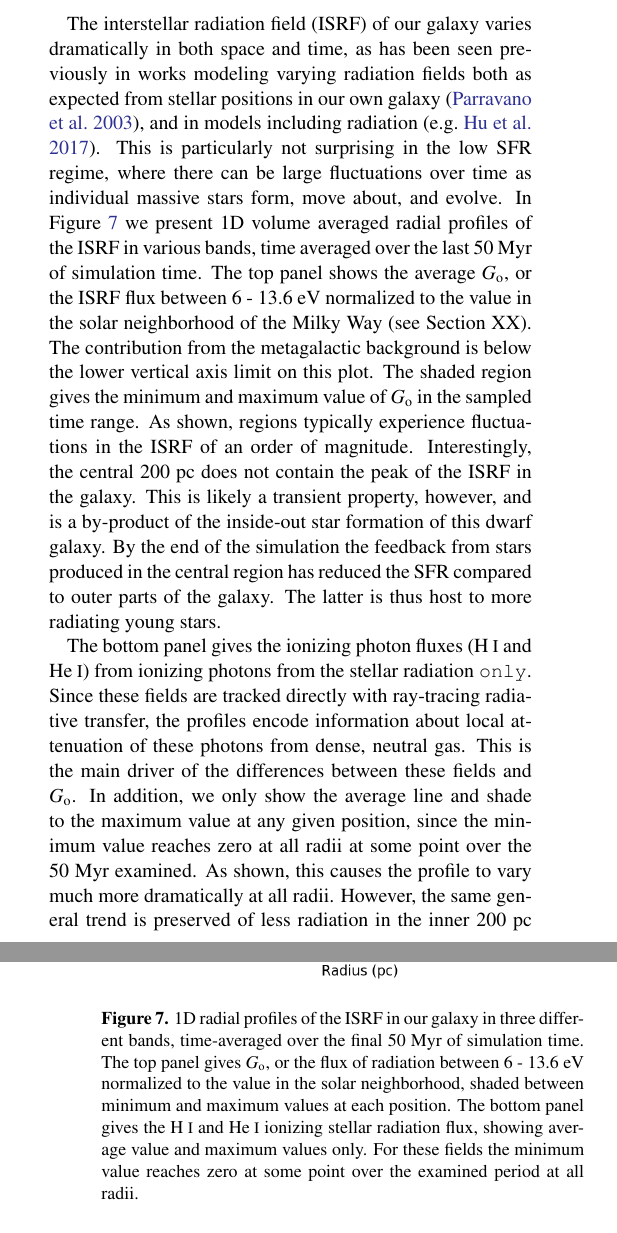
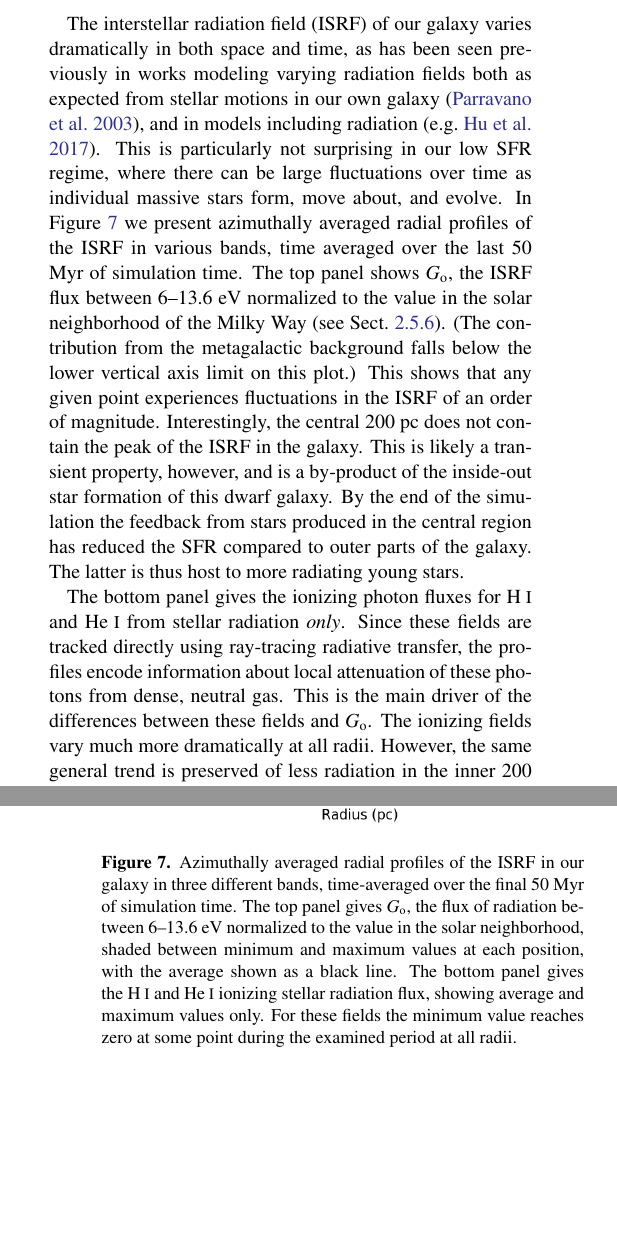
Before and after one commit to aemerick/Papers, a LaTeX paper (main.tex): two parts of the columns of pages 12 and 15 of 29, joined at a grey line, cut so that both start at the same text, the shorter picture padded with empty space. Compiled offline with pdfLaTeX; a LaTeX package or settings file that is missing is left out.

Commit message:
finished 4.4

```diff
--- a/main.tex
+++ b/main.tex
@@ -378,21 +382,39 @@ The mass of the ISM in our dwarf galaxy is dominated by the CNM over the entire
 
 The interstellar radiation field (ISRF) of our galaxy varies dramatically in both space and time, as has been seen previously in works modeling varying radiation fields
 %mm
-   both as expected from stellar positions in our own galaxy \citep{Parravano2003},
+   both as expected from stellar motions in our own galaxy \citep{Parravano2003},
    and in models including radiation \citep[e.g.][]{Hu2017}.
-This is particularly not surprising in the low SFR regime, where there can be large fluctuations over time
+This is particularly not surprising in our low SFR regime, where there can be large fluctuations over time
 %mm in proximity to a massive, radiating star.
     as individual massive stars form, move about, and evolve.
-In Figure~\ref{fig:ISRF} we present 1D volume averaged radial profiles of the ISRF in various bands, time averaged over the last 50 Myr of simulation time. The top panel shows the average $G_{\rm o}$, or the ISRF flux between 6 - 13.6 eV normalized to the value in the solar neighborhood of the Milky Way (see Section XX). The contribution from the metagalactic background is below the lower vertical axis limit on this plot. The shaded region gives the minimum and maximum value of $G_{\rm o}$ in the sampled time range. As shown, regions typically experience fluctuations in the ISRF of an order of magnitude. Interestingly, the central 200 pc does not contain the peak of the ISRF in the galaxy. This is likely a transient property, however, and is a by-product of the inside-out star formation of this dwarf galaxy. By the end of the simulation the feedback from stars produced in the central region has reduced the SFR compared to outer parts of the galaxy. The latter is thus host to more radiating young stars.
+In Figure~\ref{fig:ISRF} we present
+%mm 1D volume-
+    azimuthally averaged radial profiles of the ISRF in various bands, time averaged over the last 50 Myr of simulation time. The top panel shows
+%mm the average value of
+$G_{\rm o}$, the ISRF flux between 6--13.6~eV normalized to the value in the solar neighborhood of the Milky Way (see Sect.~\ref{sec:diffusive heating}). (The contribution from the metagalactic background falls below the lower vertical axis limit on this plot.)
+%mm The shaded region gives the minimum and maximum value of $G_{\rm o}$ in the sampled time range. [redundant with caption]
+%mm As shown, regions typically experience
+    This shows that any given point experiences
+fluctuations in the ISRF of an order of magnitude. Interestingly, the central 200 pc does not contain the peak of the ISRF in the galaxy. This is likely a transient property, however, and is a by-product of the inside-out star formation of this dwarf galaxy. By the end of the simulation the feedback from stars produced in the central region has reduced the SFR compared to outer parts of the galaxy. The latter is thus host to more radiating young stars.
 
 \begin{figure}
 \includegraphics[width=0.95\linewidth]{G_o_profile} \\
 \includegraphics[width=0.95\linewidth]{ionizing_photon_profile}
-\caption{1D radial profiles of the ISRF in our galaxy in three different bands, time-averaged over the final 50 Myr of simulation time. The top panel gives $G_{\rm o}$, or the flux of radiation between 6 - 13.6 eV normalized to the value in the solar neighborhood, shaded between minimum and maximum values at each position. The bottom panel gives the \ion{H}{1} and \ion{He}{1} ionizing stellar radiation flux, showing average value and maximum values only. For these fields the minimum value reaches zero at some point over the examined period at all radii.}
+\caption{
+%mm 1D radial
+    Azimuthally averaged radial
+profiles of the ISRF in our galaxy in three different bands, time-averaged over the final 50 Myr of simulation time. The top panel gives $G_{\rm o}$, the flux of radiation between 6--13.6 eV normalized to the value in the solar neighborhood, shaded between minimum and maximum values at each position, with the average shown as a black line. The bottom panel gives the \ion{H}{1} and \ion{He}{1} ionizing stellar radiation flux, showing average and maximum values only. For these fields the minimum value reaches zero at some point during the examined period at all radii.}
 \label{fig:ISRF}
 \end{figure}
 
-The bottom panel gives the ionizing photon fluxes (\ion{H}{1} and \ion{He}{1}) from ionizing photons from the stellar radiation \texttt{only}. Since these fields are tracked directly with ray-tracing radiative transfer, the profiles encode information about local attenuation of these photons from dense, neutral gas. This is the main driver of the differences between these fields and $G_{\rm o}$. In addition, we only show the average line and shade to the maximum value at any given position, since the minimum value reaches zero at all radii at some point over the 50 Myr examined. As shown, this causes the profile to vary much more dramatically at all radii. However, the same general trend is preserved of less radiation in the inner 200 pc than the region between 200 and 400 pc, and an order of magnitude or more fluctuation at all radii. The rapid drop off beyond 400 pc is due to the rapid attenuation of ionizing photons by the cold gas at large radii (see Figure~\ref{fig:panel_x}).
+The bottom panel gives the ionizing photon fluxes for \ion{H}{1} and \ion{He}{1} from %mm ionizing photons from the
+stellar radiation
+%mm \texttt{only}.
+   {\em only}.
+Since these fields are tracked directly using ray-tracing radiative transfer, the profiles encode information about local attenuation of these photons from dense, neutral gas. This is the main driver of the differences between these fields and $G_{\rm o}$.
+%mm In addition, we only show the average line and shade to the maximum value at any given position, since the minimum value reaches zero at all radii at some point over the 50 Myr examined. As shown, this causes the profile to
+   The ionizing fields
+vary much more dramatically at all radii. However, the same general trend is preserved of less radiation in the inner 200 pc than in the region between 200 and 400 pc, and an order of magnitude or more fluctuation at all radii. The rapid drop off beyond 400 pc is due to the rapid attenuation of ionizing photons by the cold gas at large radii (see Figure~\ref{fig:panel_x}).
 
 \begin{figure*}
 \centering
```
Also changed, not shown: main.tex (12 more changed lines).
